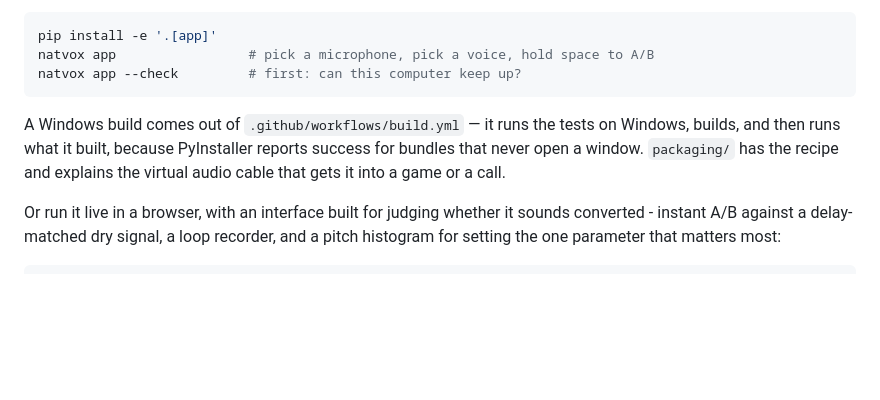
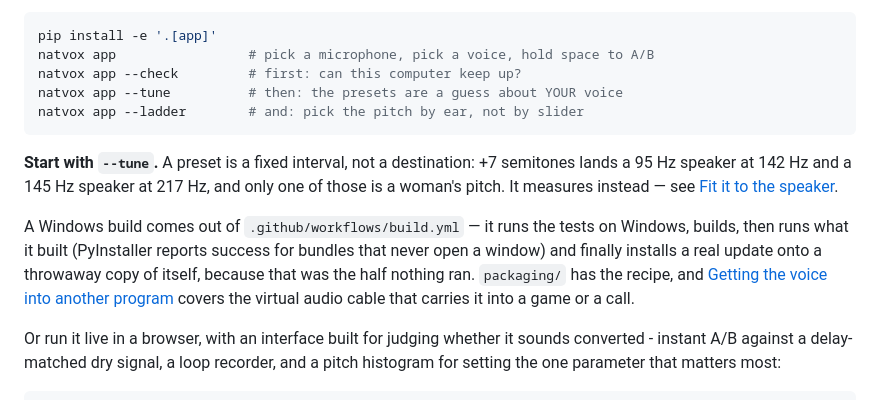
Before and after one commit to ericalapiestral-hash/Change, a Markdown page: README.md, the part around the change. Rendered like a GitHub page; blank space fills up the shorter version.

Commit message:
Put --tune at the top, where it would have helped
The first real listener was told to use a preset and heard a man an
octave up, which is what the arithmetic predicts for any speaker the
preset was not written for.  That is the first thing to know and it was
beneath four hundred lines of it.

Co-Authored-By: Claude Opus 5 <noreply@anthropic.com>
Claude-Session: https://claude.ai/code/session_0141zx6nmkFm7JSKRavYmgup

````diff
--- a/README.md
+++ b/README.md
@@ -22,12 +22,22 @@ Or as a desktop program, which is the same engine with a window on it:
 pip install -e '.[app]'
 natvox app                 # pick a microphone, pick a voice, hold space to A/B
 natvox app --check         # first: can this computer keep up?
+natvox app --tune          # then: the presets are a guess about YOUR voice
+natvox app --ladder        # and: pick the pitch by ear, not by slider
 ```
 
+**Start with `--tune`.** A preset is a fixed interval, not a destination:
++7 semitones lands a 95 Hz speaker at 142 Hz and a 145 Hz speaker at 217 Hz,
+and only one of those is a woman's pitch. It measures instead — see
+[Fit it to the speaker](#fit-it-to-the-speaker).
+
 A Windows build comes out of `.github/workflows/build.yml` — it runs the tests
-on Windows, builds, and then runs what it built, because PyInstaller reports
-success for bundles that never open a window. `packaging/` has the recipe and
-explains the virtual audio cable that gets it into a game or a call.
+on Windows, builds, then runs what it built (PyInstaller reports success for
+bundles that never open a window) and finally installs a real update onto a
+throwaway copy of itself, because that was the half nothing ran. `packaging/`
+has the recipe, and [Getting the voice into another
+program](#getting-the-voice-into-another-program) covers the virtual audio
+cable that carries it into a game or a call.
 
 Or run it live in a browser, with an interface built for judging whether it
 sounds converted - instant A/B against a delay-matched dry signal, a loop
````
